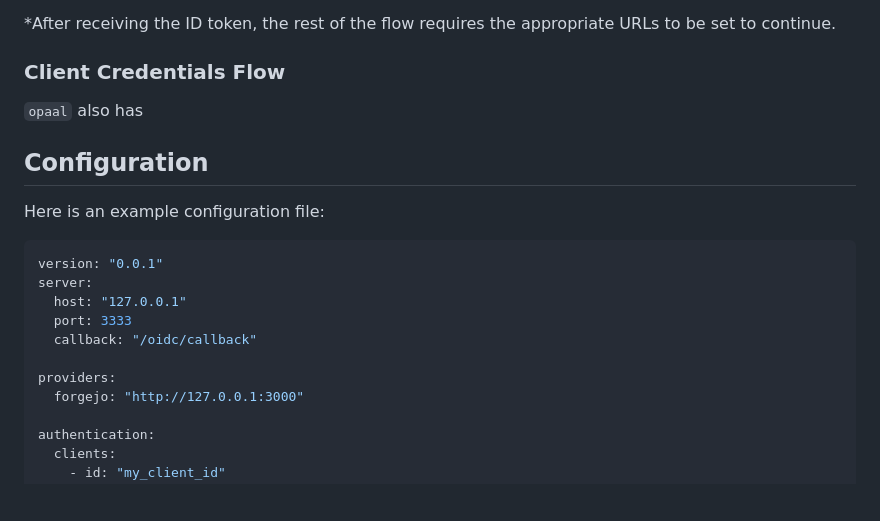
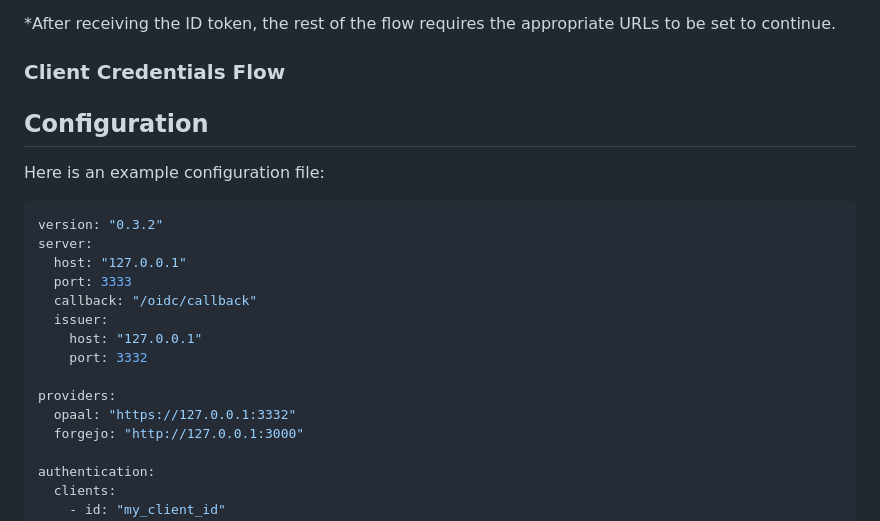
Before and after one commit to davidallendj/opaal, a Markdown page: README.md, the part around one of its changes. GitHub-like rendering; blank space fills up the shorter version.

````diff
--- a/README.md
+++ b/README.md
@@ -47,21 +74,23 @@ These commands will create a default config, then start the login process. Maybe
 
 ### Client Credentials Flow
 
-`opaal` also has
-
 
 ## Configuration
 
 Here is an example configuration file:
 
 ```yaml
-version: "0.0.1"
+version: "0.3.2"
 server:
   host: "127.0.0.1"
   port: 3333
   callback: "/oidc/callback"
+  issuer:
+    host: "127.0.0.1"
+    port: 3332
 
 providers:
+  opaal: "https://127.0.0.1:3332"
   forgejo: "http://127.0.0.1:3000"
 
 authentication:
````
Also changed, not shown: other parts of README.md (+41 -7 lines).
